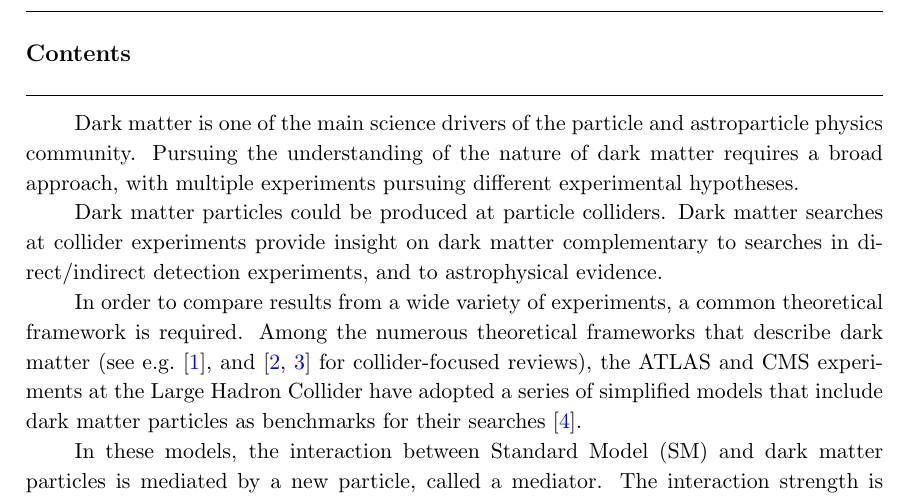
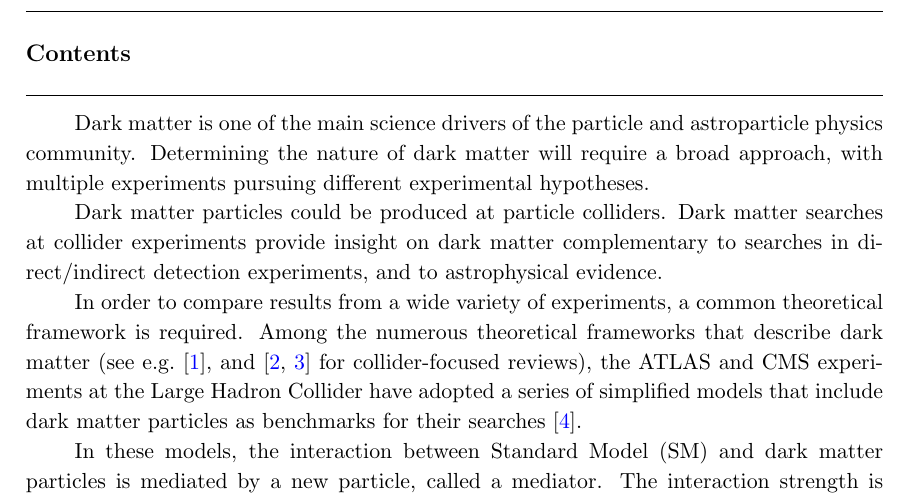
Before and after one commit to kpachal/sm-dm-projections-draft, a LaTeX document (CouplingScan-whitepaper.tex): part of page 2 of 3, cut so that both start at the same text. Compiled offline with pdfLaTeX.

Commit message:
small rearrangement

```diff
--- a/CouplingScan-whitepaper.tex
+++ b/CouplingScan-whitepaper.tex
@@ -193,11 +193,11 @@ Oxford, OX1 3PN, UK}
 
 \vskip10pt
 
-Dark matter is one of the main science drivers of the particle and astroparticle physics community. Pursuing the understanding of the nature of dark matter requires a broad approach, with multiple experiments pursuing different experimental hypotheses.
+Dark matter is one of the main science drivers of the particle and astroparticle physics community.  Determining the nature of dark matter will require a broad approach, with multiple experiments pursuing different experimental hypotheses.
 
 Dark matter particles could be produced at particle colliders. Dark matter searches at collider experiments provide insight on dark matter complementary to searches in direct/indirect detection experiments, and to astrophysical evidence.
 
-In order to compare results from a wide variety of experiments, a common theoretical framework is required. Among the numerous theoretical frameworks that describe dark matter (see e.g.~\cite{doi:10.1146/annurev-nucl-101917-021008}, and \cite{Kahlhoefer:2017dnp,doi:10.1146/annurev-astro-082708-101659} for collider-focused reviews), the ATLAS and CMS experiments at the Large Hadron Collider have adopted a series of simplified models that include dark matter particles as benchmarks for their searches~\cite{ABERCROMBIE2020100371}.
+In order to compare results from a wide variety of experiments, a common theoretical framework is required. Among the numerous theoretical frameworks that describe dark matter (see e.g.~\cite{doi:10.1146/annurev-astro-082708-101659}, and \cite{Kahlhoefer:2017dnp,doi:10.1146/annurev-nucl-101917-021008} for collider-focused reviews), the ATLAS and CMS experiments at the Large Hadron Collider have adopted a series of simplified models that include dark matter particles as benchmarks for their searches~\cite{ABERCROMBIE2020100371}.
 
 In these models, the interaction between Standard Model (SM) and dark matter particles is mediated by a new particle, called a mediator. The interaction strength is controlled by the couplings of the mediator to dark matter and to SM particles.
 
```
